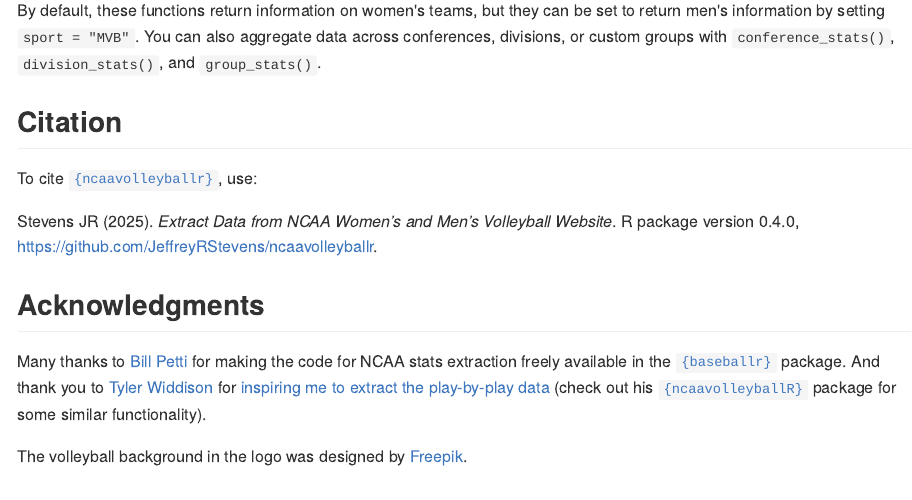
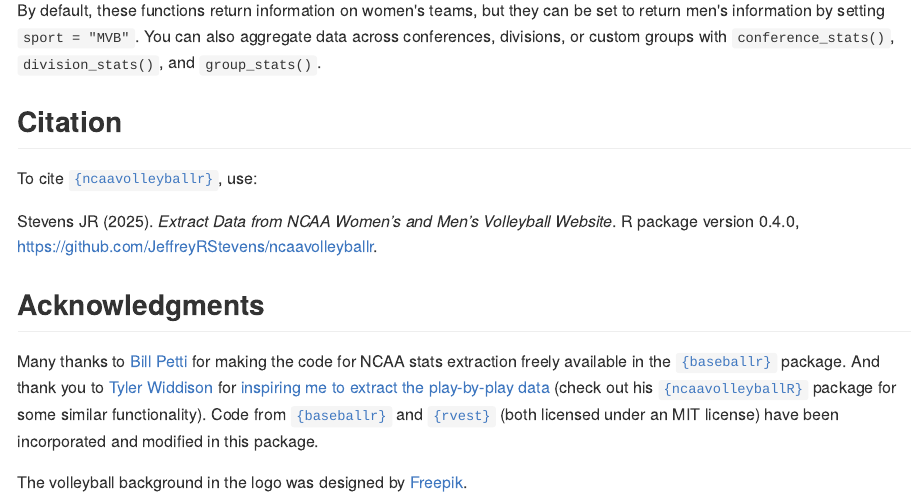
Before and after one commit to JeffreyRStevens/ncaavolleyballr, an R Markdown document (README.Rmd): the page in a window 1100 px wide, from 4840 px down. The pictures show the output file README.md that the author committed with the source, drawn offline in the style of GitHub; badge pictures from the web are left out.

Commit message:
Include packages that I used code from in README

```diff
--- a/README.Rmd
+++ b/README.Rmd
@@ -125,6 +125,7 @@ print(readCitationFile("inst/CITATION"), style = "text")
 
 ## Acknowledgments
 
-Many thanks to [Bill Petti](https://github.com/BillPetti) for making the code for NCAA stats extraction freely available in the [`{baseballr}`](https://billpetti.github.io/baseballr/) package. And thank you to [Tyler Widdison](https://github.com/widbuntu) for [inspiring me to extract the play-by-play data](https://github.com/JeffreyRStevens/ncaavolleyballr/issues/1) (check out his [`{ncaavolleyballR}`](https://github.com/tyler-widdison/ncaavolleyballR) package for some similar functionality).
+Many thanks to [Bill Petti](https://github.com/BillPetti) for making the code for NCAA stats extraction freely available in the [`{baseballr}`](https://billpetti.github.io/baseballr/) package. And thank you to [Tyler Widdison](https://github.com/widbuntu) for [inspiring me to extract the play-by-play data](https://github.com/JeffreyRStevens/ncaavolleyballr/issues/1) (check out his [`{ncaavolleyballR}`](https://github.com/tyler-widdison/ncaavolleyballR) package for some similar functionality). Code from [`{baseballr}`](https://billpetti.github.io/baseballr/) and [`{rvest}`](https://rvest.tidyverse.org/)
+(both licensed under an MIT license) have been incorporated and modified in this package.
 
 The volleyball background in the logo was designed by [Freepik](https://www.freepik.com/free-vector/volleyball-grey-gradient_59539214.htm).
```
Also changed, not shown: README.md.
